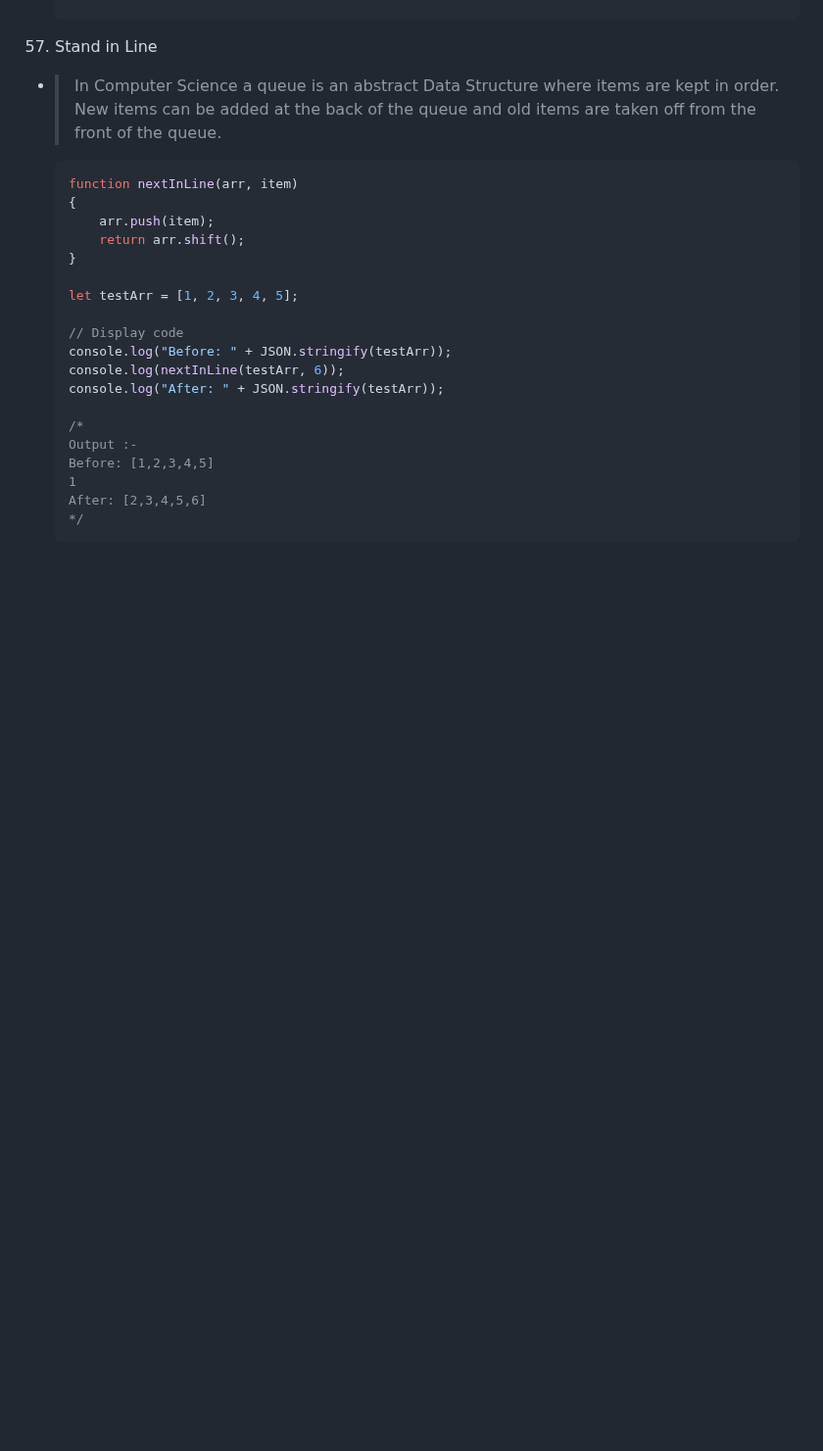
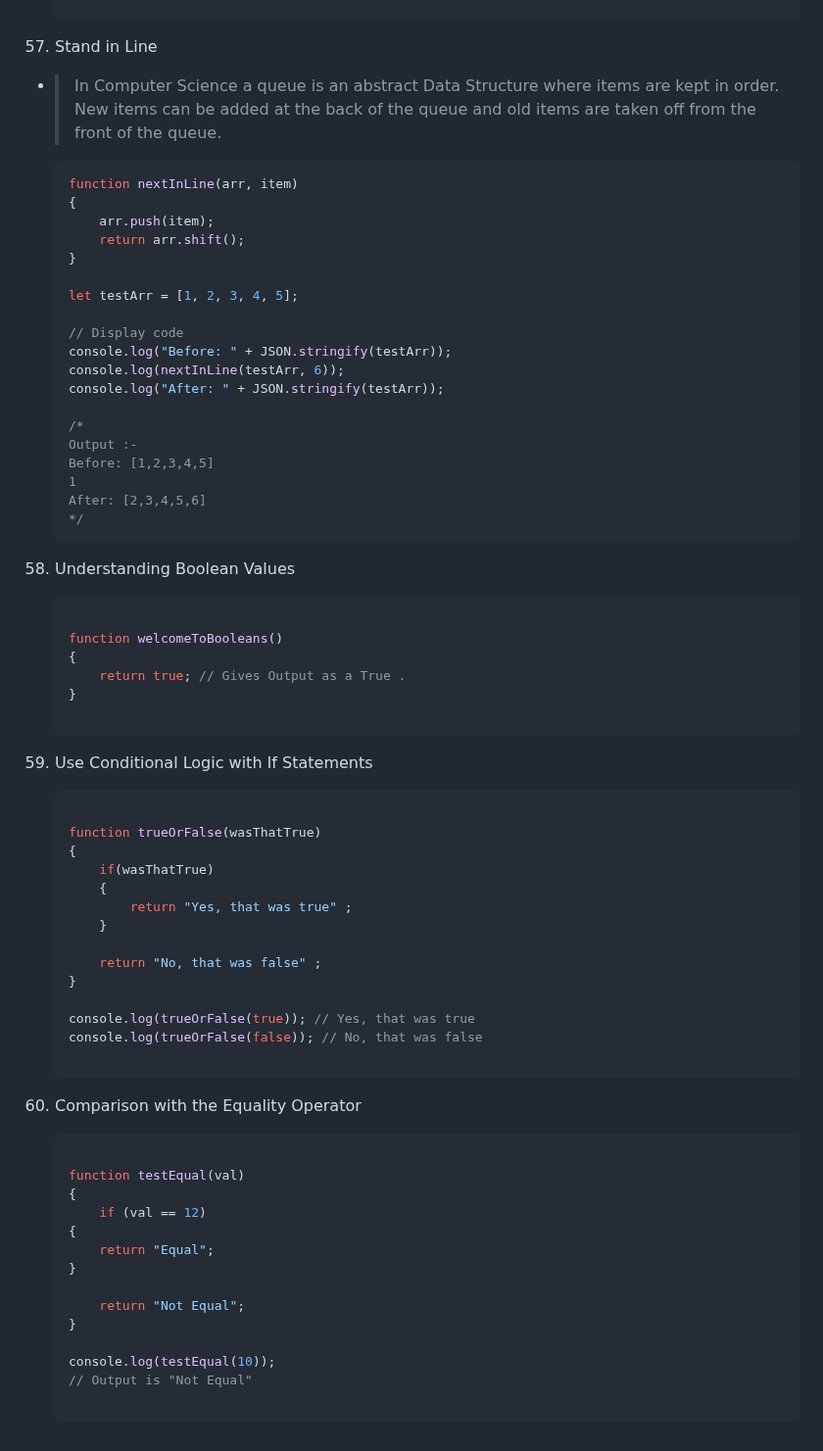
Before and after one commit to karanshah254/FCC-JavaScript, a Markdown page: JS_MODULES/01_Basic_Modules.md, the part around the change. Shown at 98% size. Rendered like a GitHub page; blank space fills up the shorter version.

Commit message:
Added Notes to Basic JS Module

````diff
--- a/JS_MODULES/01_Basic_Modules.md
+++ b/JS_MODULES/01_Basic_Modules.md
@@ -710,3 +710,52 @@
     After: [2,3,4,5,6]
     */
     ```
+
+58. Understanding Boolean Values
+
+    ```js
+
+    function welcomeToBooleans()
+    {
+        return true; // Gives Output as a True .
+    }
+
+    ```
+
+59. Use Conditional Logic with If Statements
+
+    ```js
+
+    function trueOrFalse(wasThatTrue)
+    {
+        if(wasThatTrue)
+        {
+            return "Yes, that was true" ;
+        }
+
+        return "No, that was false" ;
+    }
+
+    console.log(trueOrFalse(true)); // Yes, that was true
+    console.log(trueOrFalse(false)); // No, that was false
+
+    ```
+
+60. Comparison with the Equality Operator
+
+    ```js
+
+    function testEqual(val)
+    {
+        if (val == 12)
+    {
+        return "Equal";
+    }
+
+        return "Not Equal";
+    }
+
+    console.log(testEqual(10));
+    // Output is "Not Equal"
+
+    ```
````
